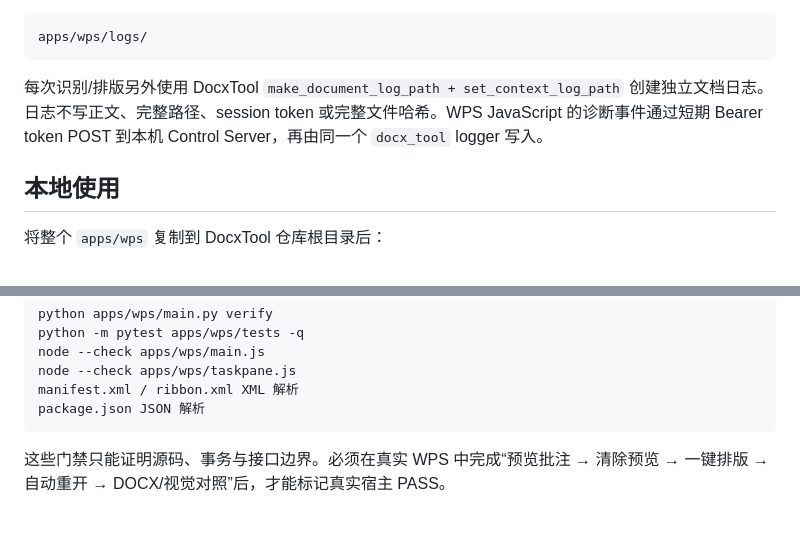
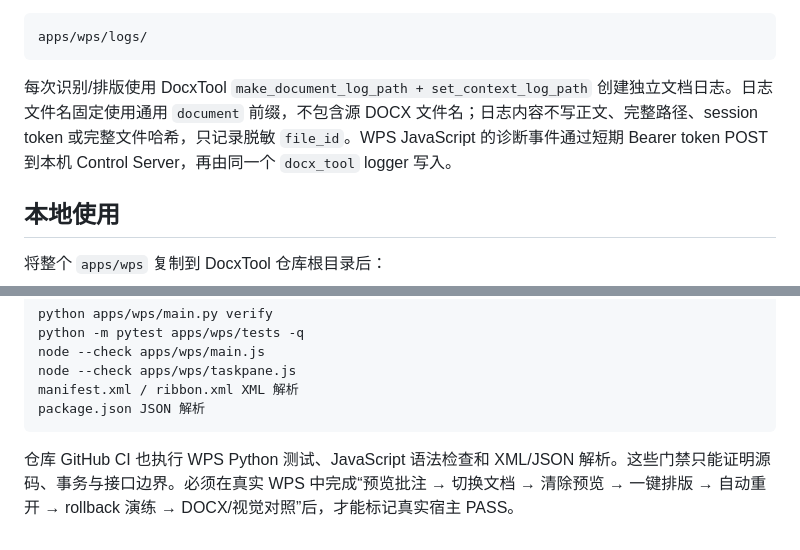
Before and after one commit to 7654321x/docxtool, a Markdown page: apps/wps/README.md, 2 parts joined by grey strips. Drawn GitHub-style.

````diff
--- a/apps/wps/README.md
+++ b/apps/wps/README.md
@@ -61,7 +117,7 @@ WPS 日志消息使用：
 apps/wps/logs/
 ```
 
-每次识别/排版另外使用 DocxTool `make_document_log_path + set_context_log_path` 创建独立文档日志。日志不写正文、完整路径、session token 或完整文件哈希。WPS JavaScript 的诊断事件通过短期 Bearer token POST 到本机 Control Server，再由同一个 `docx_tool` logger 写入。
+每次识别/排版使用 DocxTool `make_document_log_path + set_context_log_path` 创建独立文档日志。日志文件名固定使用通用 `document` 前缀，不包含源 DOCX 文件名；日志内容不写正文、完整路径、session token 或完整文件哈希，只记录脱敏 `file_id`。WPS JavaScript 的诊断事件通过短期 Bearer token POST 到本机 Control Server，再由同一个 `docx_tool` logger 写入。
 
 ## 本地使用
 
@@ -100,4 +156,4 @@ manifest.xml / ribbon.xml XML 解析
 package.json JSON 解析
 ```
 
-这些门禁只能证明源码、事务与接口边界。必须在真实 WPS 中完成“预览批注 → 清除预览 → 一键排版 → 自动重开 → DOCX/视觉对照”后，才能标记真实宿主 PASS。
+仓库 GitHub CI 也执行 WPS Python 测试、JavaScript 语法检查和 XML/JSON 解析。这些门禁只能证明源码、事务与接口边界。必须在真实 WPS 中完成“预览批注 → 切换文档 → 清除预览 → 一键排版 → 自动重开 → rollback 演练 → DOCX/视觉对照”后，才能标记真实宿主 PASS。
````
Also changed, not shown: other parts of apps/wps/README.md (+59 -3 lines).
